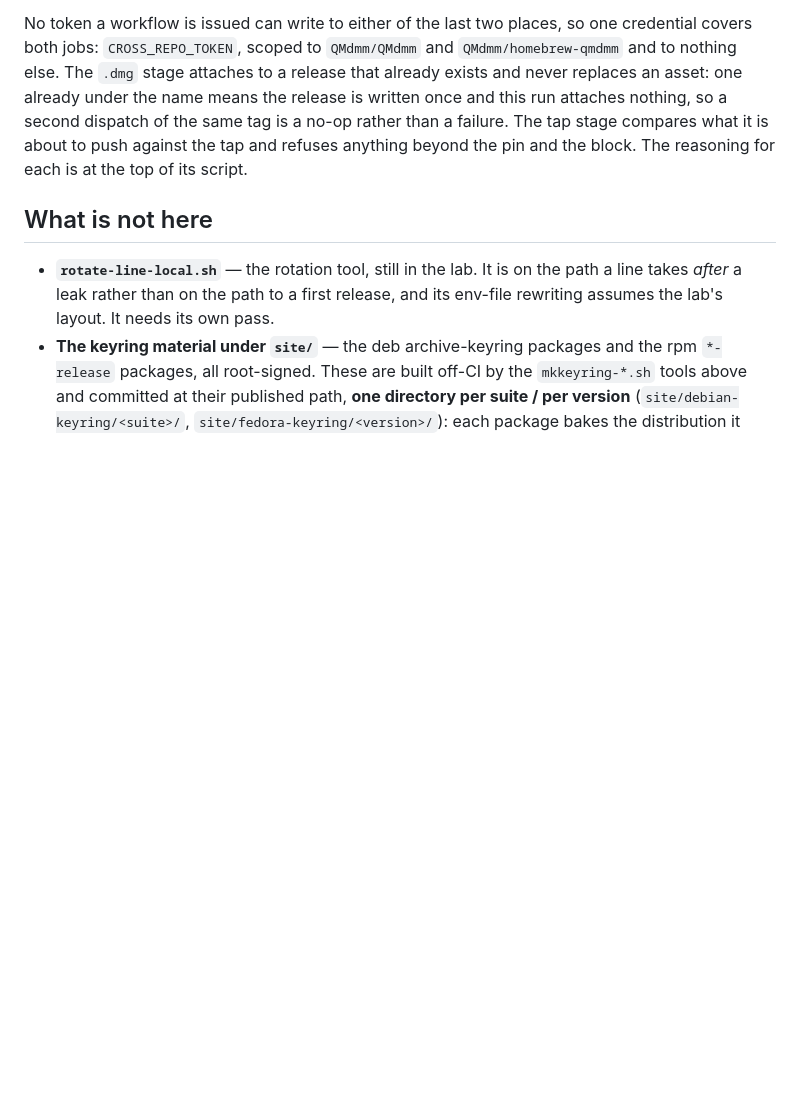
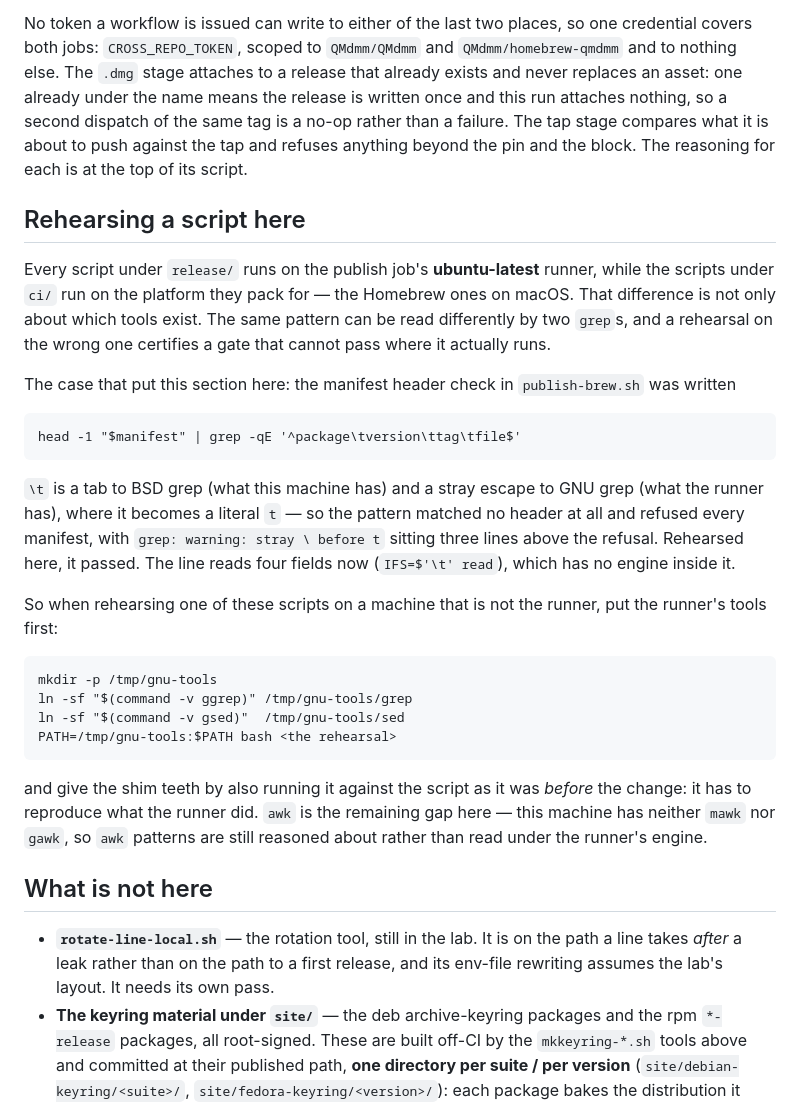
Before and after one commit to QMdmm/QMdmmPackagingCi, a Markdown page: release/README.md, the part around the change. Drawn GitHub-style; blank space fills up the shorter version.

Commit message:
release: say how to rehearse one of these scripts, since the engine is not free
Every script under `release/` runs on the publish job's ubuntu-latest runner,
and every one under `ci/` runs on the platform it packs for. That difference is
not only about which tools exist: the same pattern can be read differently by
two greps, and a rehearsal on the wrong one certifies a gate that cannot pass
where it runs.

That is what happened to `publish-brew.sh` in 7d34eb2, and this records it where
the next person editing a release script will be reading: `\t` is a tab to BSD
grep and a stray escape to GNU grep, where it becomes a literal `t`. The header
check matched nothing on the runner and refused every manifest, having passed
every rehearsal here.

So the section names the three lines that put the runner's tools first, and the
step that gives them teeth - running the shim against the script as it was
before the change, which has to reproduce what the runner did. It also says what
is still not covered from here: this machine has no `mawk` and no `gawk`, so
`awk` patterns are reasoned about rather than read under the runner's engine.

```diff
--- a/release/README.md
+++ b/release/README.md
@@ -114,6 +114,38 @@ second dispatch of the same tag is a no-op rather than a failure. The tap stage
 compares what it is about to push against the tap and refuses anything beyond
 the pin and the block. The reasoning for each is at the top of its script.
 
+## Rehearsing a script here
+
+Every script under `release/` runs on the publish job's **ubuntu-latest** runner,
+while the scripts under `ci/` run on the platform they pack for — the Homebrew
+ones on macOS. That difference is not only about which tools exist. The same
+pattern can be read differently by two `grep`s, and a rehearsal on the wrong one
+certifies a gate that cannot pass where it actually runs.
+
+The case that put this section here: the manifest header check in
+`publish-brew.sh` was written
+
+    head -1 "$manifest" | grep -qE '^package\tversion\ttag\tfile$'
+
+`\t` is a tab to BSD grep (what this machine has) and a stray escape to GNU grep
+(what the runner has), where it becomes a literal `t` — so the pattern matched
+no header at all and refused every manifest, with `grep: warning: stray \ before
+t` sitting three lines above the refusal. Rehearsed here, it passed. The line
+reads four fields now (`IFS=$'\t' read`), which has no engine inside it.
+
+So when rehearsing one of these scripts on a machine that is not the runner, put
+the runner's tools first:
+
+    mkdir -p /tmp/gnu-tools
+    ln -sf "$(command -v ggrep)" /tmp/gnu-tools/grep
+    ln -sf "$(command -v gsed)"  /tmp/gnu-tools/sed
+    PATH=/tmp/gnu-tools:$PATH bash <the rehearsal>
+
+and give the shim teeth by also running it against the script as it was *before*
+the change: it has to reproduce what the runner did. `awk` is the remaining gap
+here — this machine has neither `mawk` nor `gawk`, so `awk` patterns are still
+reasoned about rather than read under the runner's engine.
+
 ## What is not here
 
 * **`rotate-line-local.sh`** — the rotation tool, still in the lab. It is on the
```
